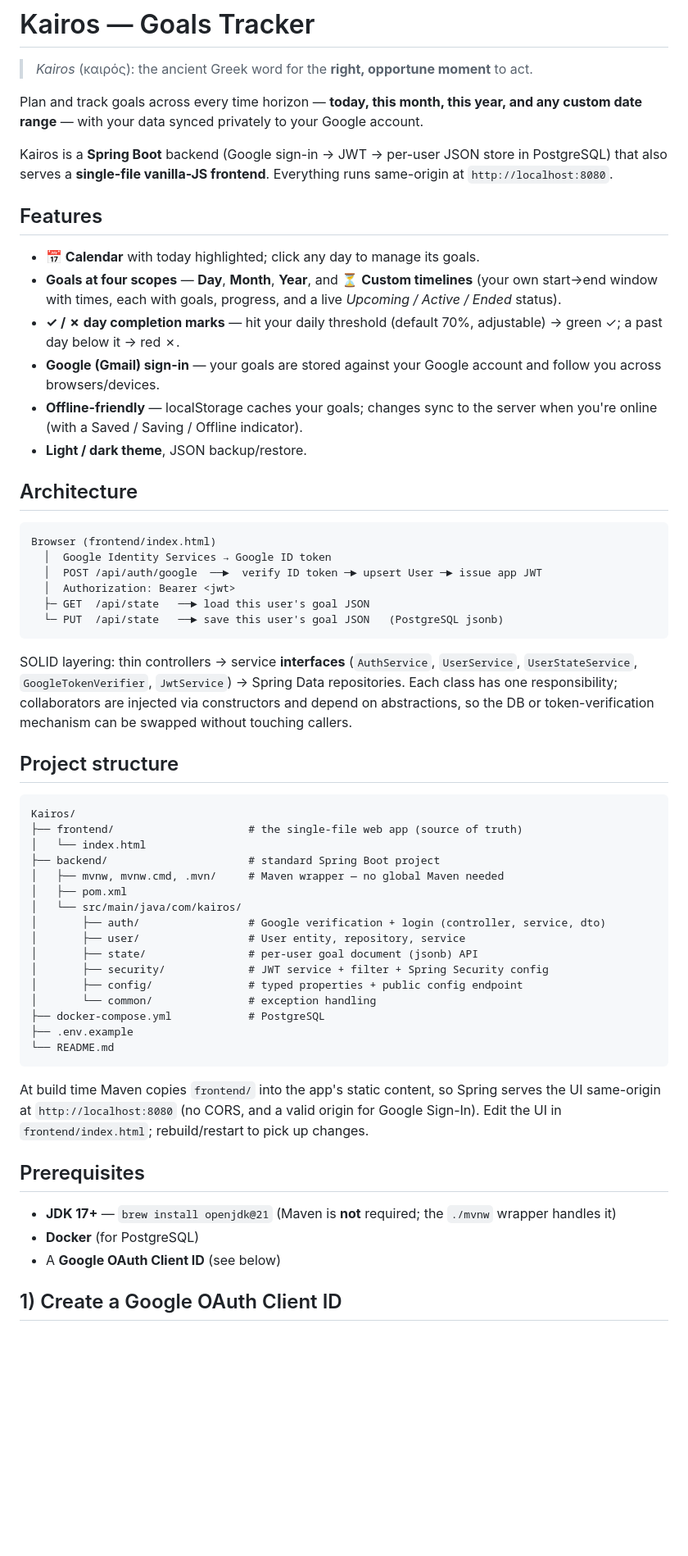
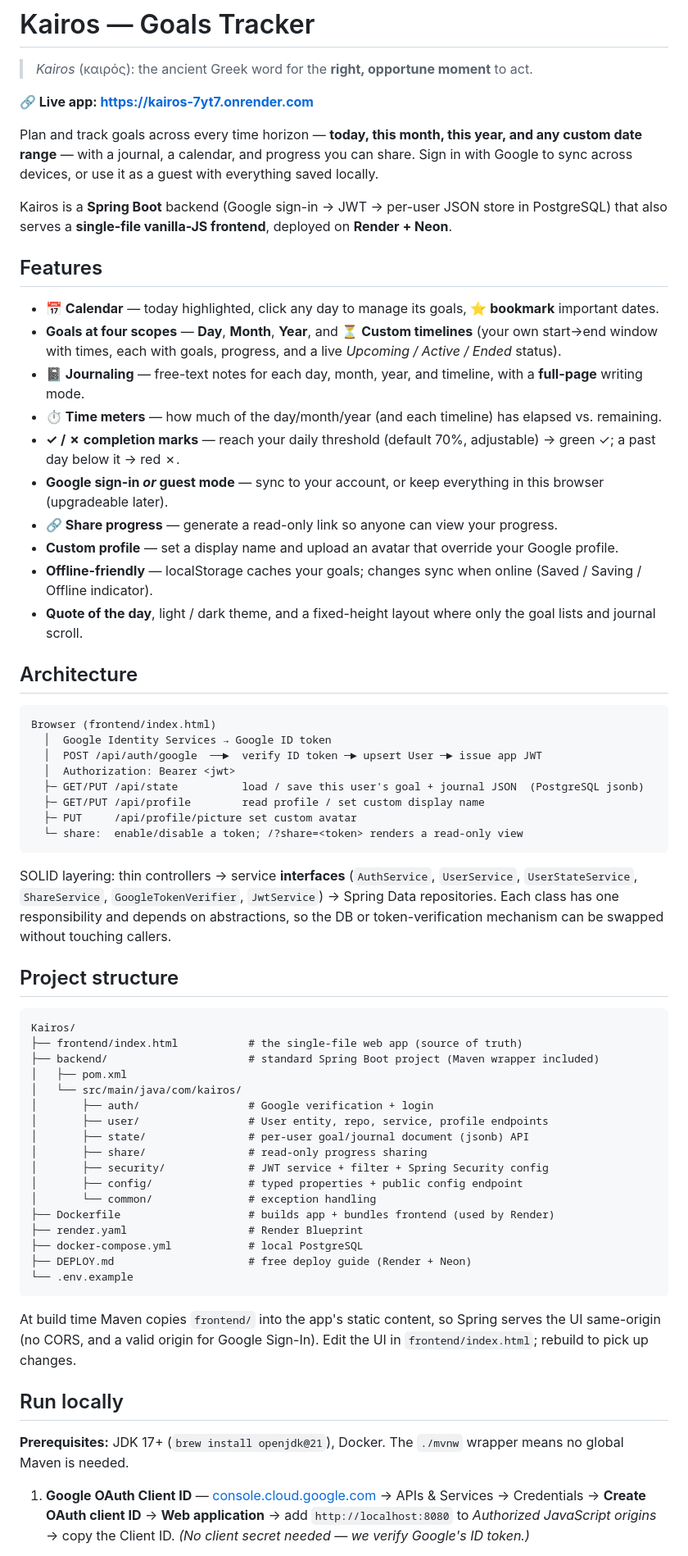
Before and after one commit to udaykumargupta/Kairos-Goals-Tracker, a Markdown page: README.md, the part around one of its changes. Shown at 82% size. Drawn GitHub-style; blank space fills up the shorter version.

Commit message:
Update README: live link and full feature/API list

````diff
--- a/README.md
+++ b/README.md
@@ -2,18 +2,24 @@
 
 > *Kairos* (καιρός): the ancient Greek word for the **right, opportune moment** to act.
 
-Plan and track goals across every time horizon — **today, this month, this year, and any custom date range** — with your data synced privately to your Google account.
+**🔗 Live app: https://kairos-7yt7.onrender.com**
 
-Kairos is a **Spring Boot** backend (Google sign-in → JWT → per-user JSON store in PostgreSQL) that also serves a **single-file vanilla-JS frontend**. Everything runs same-origin at `http://localhost:8080`.
+Plan and track goals across every time horizon — **today, this month, this year, and any custom date range** — with a journal, a calendar, and progress you can share. Sign in with Google to sync across devices, or use it as a guest with everything saved locally.
+
+Kairos is a **Spring Boot** backend (Google sign-in → JWT → per-user JSON store in PostgreSQL) that also serves a **single-file vanilla-JS frontend**, deployed on **Render + Neon**.
 
 ## Features
 
-- **📅 Calendar** with today highlighted; click any day to manage its goals.
+- **📅 Calendar** — today highlighted, click any day to manage its goals, **⭐ bookmark** important dates.
 - **Goals at four scopes** — **Day**, **Month**, **Year**, and **⏳ Custom timelines** (your own start→end window with times, each with goals, progress, and a live *Upcoming / Active / Ended* status).
-- **✓ / ✗ day completion marks** — hit your daily threshold (default 70%, adjustable) → green ✓; a past day below it → red ✗.
-- **Google (Gmail) sign-in** — your goals are stored against your Google account and follow you across browsers/devices.
-- **Offline-friendly** — localStorage caches your goals; changes sync to the server when you're online (with a Saved / Saving / Offline indicator).
-- **Light / dark theme**, JSON backup/restore.
+- **📓 Journaling** — free-text notes for each day, month, year, and timeline, with a **full-page** writing mode.
+- **⏱ Time meters** — how much of the day/month/year (and each timeline) has elapsed vs. remaining.
+- **✓ / ✗ completion marks** — reach your daily threshold (default 70%, adjustable) → green ✓; a past day below it → red ✗.
+- **Google sign-in *or* guest mode** — sync to your account, or keep everything in this browser (upgradeable later).
+- **🔗 Share progress** — generate a read-only link so anyone can view your progress.
+- **Custom profile** — set a display name and upload an avatar that override your Google profile.
+- **Offline-friendly** — localStorage caches your goals; changes sync when online (Saved / Saving / Offline indicator).
+- **Quote of the day**, light / dark theme, and a fixed-height layout where only the goal lists and journal scroll.
 
 ## Architecture
 
@@ -22,40 +28,41 @@ Browser (frontend/index.html)
   │  Google Identity Services → Google ID token
   │  POST /api/auth/google  ──►  verify ID token ─► upsert User ─► issue app JWT
   │  Authorization: Bearer <jwt>
-  ├─ GET  /api/state   ──► load this user's goal JSON
-  └─ PUT  /api/state   ──► save this user's goal JSON   (PostgreSQL jsonb)
+  ├─ GET/PUT /api/state          load / save this user's goal + journal JSON  (PostgreSQL jsonb)
+  ├─ GET/PUT /api/profile        read profile / set custom display name
+  ├─ PUT     /api/profile/picture set custom avatar
+  └─ share:  enable/disable a token; /?share=<token> renders a read-only view
 ```
 
-SOLID layering: thin controllers → service **interfaces** (`AuthService`, `UserService`, `UserStateService`, `GoogleTokenVerifier`, `JwtService`) → Spring Data repositories. Each class has one responsibility; collaborators are injected via constructors and depend on abstractions, so the DB or token-verification mechanism can be swapped without touching callers.
+SOLID layering: thin controllers → service **interfaces** (`AuthService`, `UserService`, `UserStateService`, `ShareService`, `GoogleTokenVerifier`, `JwtService`) → Spring Data repositories. Each class has one responsibility and depends on abstractions, so the DB or token-verification mechanism can be swapped without touching callers.
 
 ## Project structure
 
 ```
 Kairos/
-├── frontend/                     # the single-file web app (source of truth)
-│   └── index.html
-├── backend/                      # standard Spring Boot project
-│   ├── mvnw, mvnw.cmd, .mvn/     # Maven wrapper — no global Maven needed
+├── frontend/index.html           # the single-file web app (source of truth)
+├── backend/                      # standard Spring Boot project (Maven wrapper included)
 │   ├── pom.xml
 │   └── src/main/java/com/kairos/
-│       ├── auth/                 # Google verification + login (controller, service, dto)
-│       ├── user/                 # User entity, repository, service
-│       ├── state/                # per-user goal document (jsonb) API
+│       ├── auth/                 # Google verification + login
+│       ├── user/                 # User entity, repo, service, profile endpoints
+│       ├── state/                # per-user goal/journal document (jsonb) API
+│       ├── share/                # read-only progress sharing
 │       ├── security/             # JWT service + filter + Spring Security config
 │       ├── config/               # typed properties + public config endpoint
 │       └── common/               # exception handling
-├── docker-compose.yml            # PostgreSQL
-├── .env.example
-└── README.md
+├── Dockerfile                    # builds app + bundles frontend (used by Render)
+├── render.yaml                   # Render Blueprint
+├── docker-compose.yml            # local PostgreSQL
+├── DEPLOY.md                     # free deploy guide (Render + Neon)
+└── .env.example
 ```
 
-At build time Maven copies `frontend/` into the app's static content, so Spring serves the UI same-origin at `http://localhost:8080` (no CORS, and a valid origin for Google Sign-In). Edit the UI in `frontend/index.html`; rebuild/restart to pick up changes.
+At build time Maven copies `frontend/` into the app's static content, so Spring serves the UI same-origin (no CORS, and a valid origin for Google Sign-In). Edit the UI in `frontend/index.html`; rebuild to pick up changes.
 
-## Prerequisites
+## Run locally
 
-- **JDK 17+** — `brew install openjdk@21` (Maven is **not** required; the `./mvnw` wrapper handles it)
-- **Docker** (for PostgreSQL)
-- A **Google OAuth Client ID** (see below)
+**Prerequisites:** JDK 17+ (`brew install openjdk@21`), Docker. The `./mvnw` wrapper means no global Maven is needed.
 
-## 1) Create a Google OAuth Client ID
+1. **Google OAuth Client ID** — [console.cloud.google.com](https://console.cloud.google.com/) → APIs & Services → Credentials → **Create OAuth client ID** → **Web application** → add `http://localhost:8080` to *Authorized JavaScript origins* → copy the Client ID. *(No client secret needed — we verify Google's ID token.)*
 
````
Also changed, not shown: other parts of README.md (+35 -47 lines).
